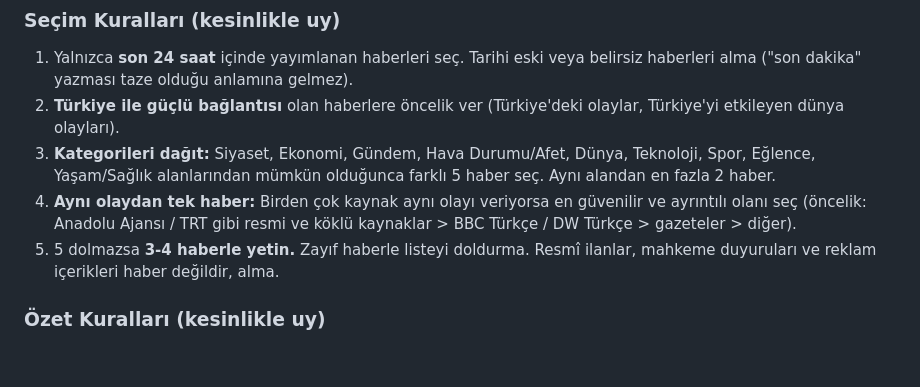
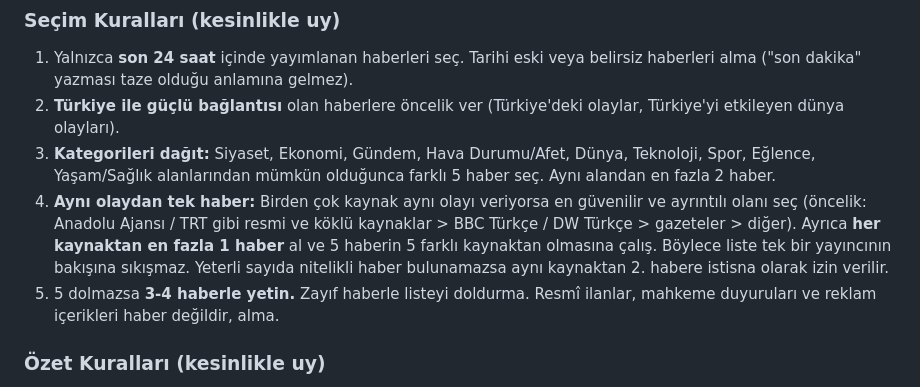
Before and after one commit to feridunfindik/FINDIK-Consulting-Design-Services, a Markdown page: PROMPT-TR.md, the part around the change. GitHub-like rendering; blank space fills up the shorter version.

```diff
--- a/PROMPT-TR.md
+++ b/PROMPT-TR.md
@@ -28,6 +28,10 @@ Bugünün tarihi (Türkiye saati): {{TARIH}}
 4. **Aynı olaydan tek haber:** Birden çok kaynak aynı olayı veriyorsa en
    güvenilir ve ayrıntılı olanı seç (öncelik: Anadolu Ajansı / TRT gibi resmi
    ve köklü kaynaklar > BBC Türkçe / DW Türkçe > gazeteler > diğer).
+   Ayrıca **her kaynaktan en fazla 1 haber** al ve 5 haberin 5 farklı kaynaktan
+   olmasına çalış. Böylece liste tek bir yayıncının bakışına sıkışmaz. Yeterli
+   sayıda nitelikli haber bulunamazsa aynı kaynaktan 2. habere istisna olarak
+   izin verilir.
 5. 5 dolmazsa **3-4 haberle yetin.** Zayıf haberle listeyi doldurma.
    Resmî ilanlar, mahkeme duyuruları ve reklam içerikleri haber değildir, alma.
 
```
Also changed, not shown: PROMPT.md (+3 -0 lines).
